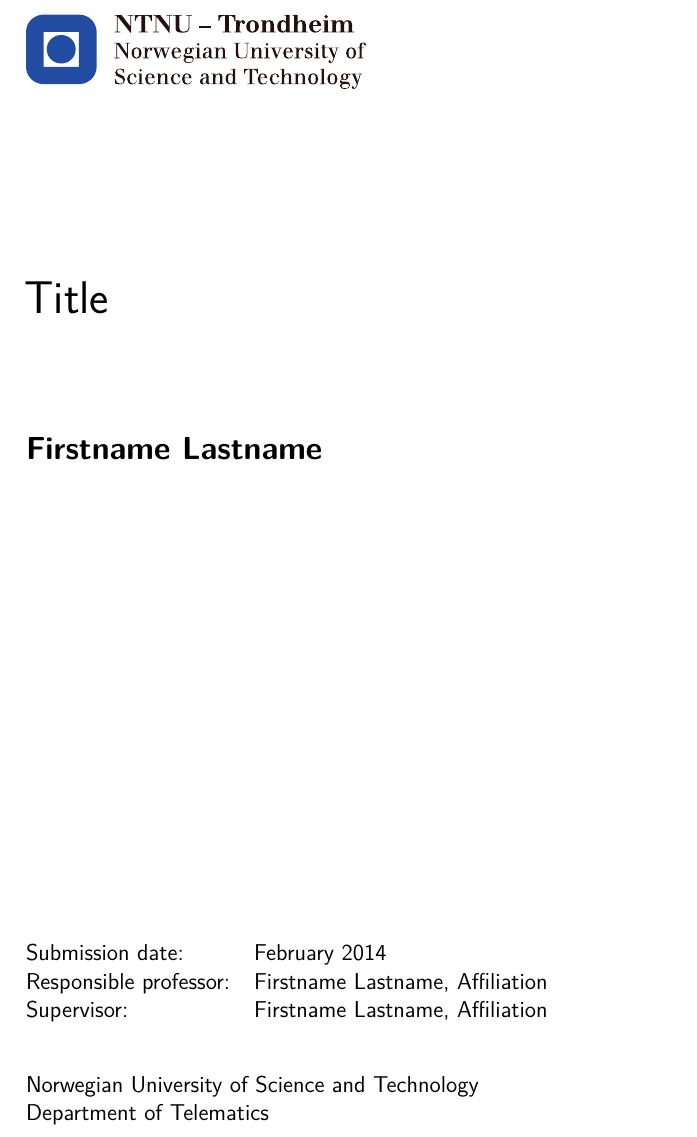
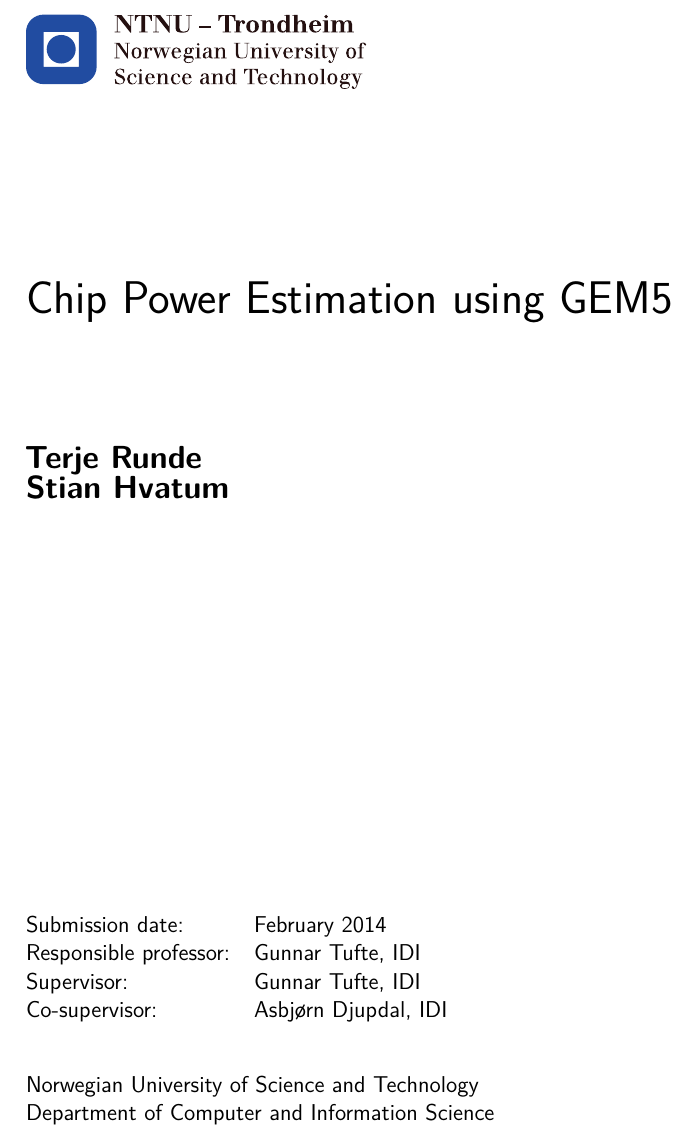
Before and after one commit to terjr/thesis, a LaTeX thesis (report/main.tex, which reads report/MScthesisITEM.cls): part of page 1 of 23, cut at the place of the change. Compiled offline with pdfLaTeX.

Commit message:
changed department to Computer and Information Science + added cosupervisor

```diff
--- a/report/MScthesisITEM.cls
+++ b/report/MScthesisITEM.cls
@@ -286,6 +286,9 @@
 \let\@professor\@empty
 \newcommand{\professor}[1]{\def\@professor{#1}}
 \newcommand{\theprofessor}{\@professor}
+\let\@cosupervisor\@empty
+\newcommand{\cosupervisor}[1]{\def\@cosupervisor{#1}}
+\newcommand{\thecosupervisor}{\@cosupervisor}
 
 \newcommand{\titlefont}{\fontsize{2.3em}{0em}\sffamily}
 \newcommand{\authorfont}{\fontsize{1.6em}{0em}\sffamily\bfseries}
@@ -309,9 +312,10 @@
          Submission date:       & \dateITEM\@date \\
          Responsible professor: & \@professor     \\
          Supervisor:            & \@supervisor    \\
+         Co-supervisor:         & \@cosupervisor    \\
        \end{tabular}\par
       }\vspace{.5cm}
-      {\noindent Norwegian University of Science and Technology\\Department of Telematics}
+      {\noindent Norwegian University of Science and Technology\\Department of Computer and Information Science}
     }%
     \null
   \endgroup%
--- a/report/main.tex
+++ b/report/main.tex
@@ -4,10 +4,11 @@
 \usepackage{blindtext}
 
 
-\title{Title} % The title of your assignement; NB use \newlinetitle to start a newline
-\author{Firstname Lastname} % Your firstname and lastname
-\professor{Firstname Lastname, Affiliation} % Affiliation = ITEM for instance
-\supervisor{Firstname Lastname, Affiliation}
+\title{Chip Power Estimation using GEM5} % The title of your assignement; NB use \newlinetitle to start a newline
+\author{Terje Runde\newline Stian Hvatum} % Your firstname and lastname
+\professor{Gunnar Tufte, IDI} % Affiliation = ITEM for instance
+\supervisor{Gunnar Tufte, IDI}
+\cosupervisor{Asbjørn Djupdal, IDI}
 
 %% Uncomment the following in case you want subfigures; note that there will be a warning for the caption package
 % \let\subcaption\undefined
```
